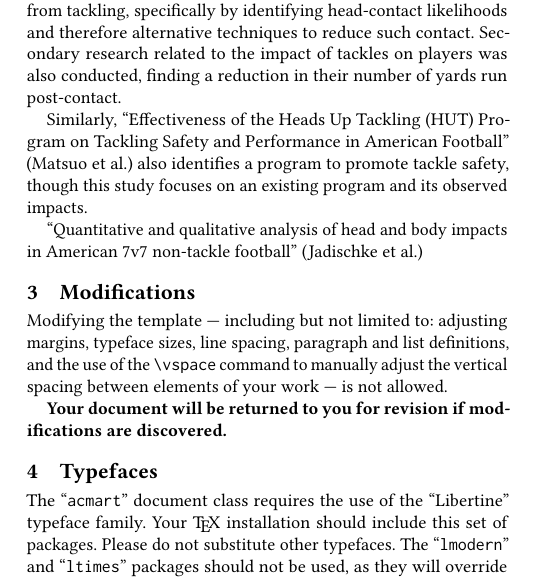
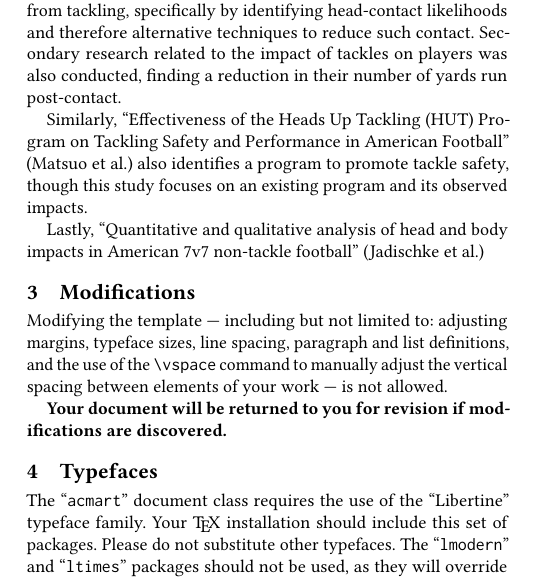
Before and after one commit to sesh9096/csci4502project, a LaTeX paper (proposal/report.tex): part of one column of page 1 of 5, cut so that both start at the same text. Compiled offline with pdfLaTeX.

Commit message:
Began work on Existing Work

```diff
--- a/proposal/report.tex
+++ b/proposal/report.tex
@@ -286,7 +286,8 @@ and Performance in American Football” (Matsuo et al.) also identifies a progra
 promote tackle safety, though this study focuses on an existing program and its
 observed impacts.
 
-“Quantitative and qualitative analysis of head and body impacts in American 7v7 non-tackle football” (Jadischke et al.)
+Lastly, “Quantitative and qualitative analysis of head and body impacts in American
+7v7 non-tackle football” (Jadischke et al.)
 
 \section{Modifications}
 
```
